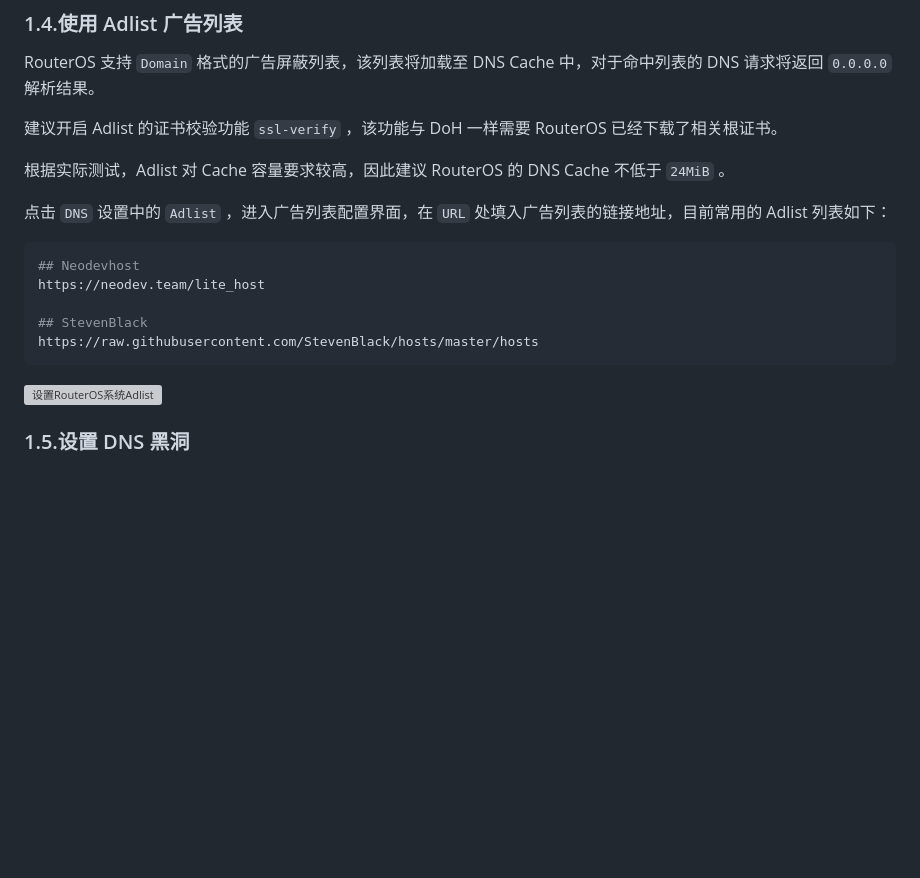
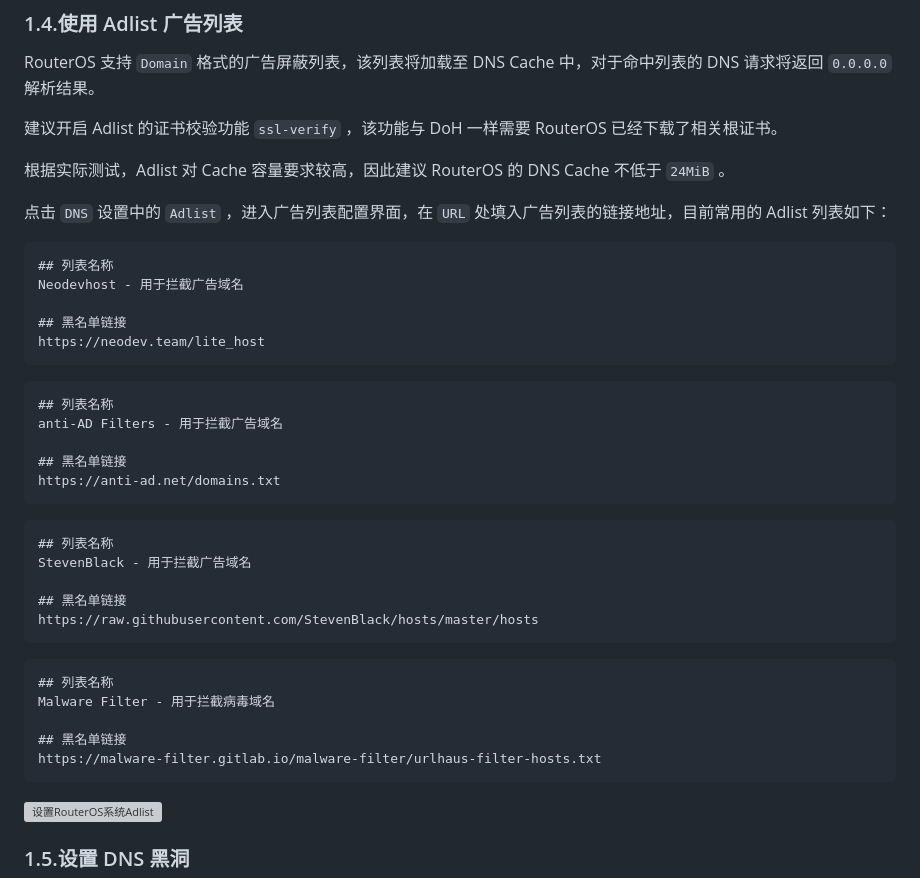
Before and after one commit to CallMeR/routeros_configuration_notes, a Markdown page: 03.设置DNS.md, the part around the change. Drawn GitHub-style; blank space fills up the shorter version; grey boxes are pictures that could not be loaded.

Commit message:
同步更新

````diff
--- a/03.设置DNS.md
+++ b/03.设置DNS.md
@@ -99,12 +99,36 @@ RouterOS 支持 `Domain` 格式的广告屏蔽列表，该列表将加载至 DNS
 
 点击 `DNS` 设置中的 `Adlist` ，进入广告列表配置界面，在 `URL` 处填入广告列表的链接地址，目前常用的 Adlist 列表如下：
 
-```bash
-## Neodevhost
+```txt
+## 列表名称
+Neodevhost - 用于拦截广告域名
+
+## 黑名单链接
 https://neodev.team/lite_host
+```
 
-## StevenBlack
+```txt
+## 列表名称
+anti-AD Filters - 用于拦截广告域名
+
+## 黑名单链接
+https://anti-ad.net/domains.txt
+```
+
+```txt
+## 列表名称
+StevenBlack - 用于拦截广告域名
+
+## 黑名单链接
 https://raw.githubusercontent.com/StevenBlack/hosts/master/hosts
+```
+
+```txt
+## 列表名称
+Malware Filter - 用于拦截病毒域名
+
+## 黑名单链接
+https://malware-filter.gitlab.io/malware-filter/urlhaus-filter-hosts.txt
 ```
 
 ![设置RouterOS系统Adlist](img/p03/system_adlist_modify.jpeg)
````
Also changed, not shown: 09.设置系统参数.md (+2 -2 lines), img/p09/system_ntp.jpeg (added), img/p09/system_ntp.png (deleted), 10 other files.
